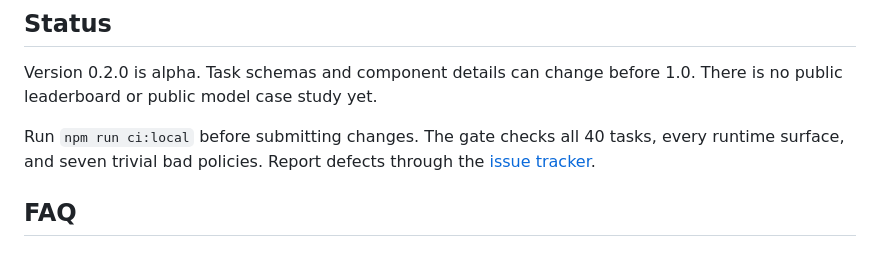
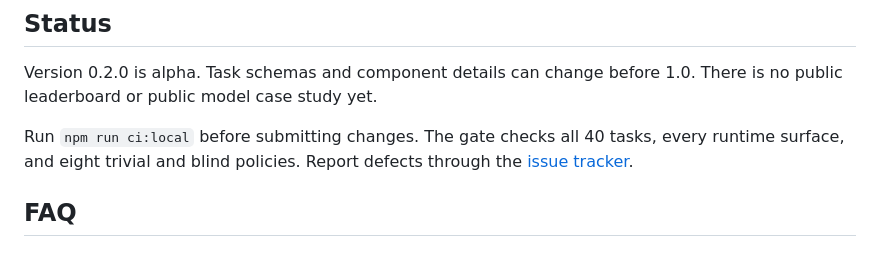
Before and after one commit to pooriaarab/benchmark-tool-errors, a Markdown page: README.md, the part around the change. Rendered like a GitHub page.

Commit message:
Fix the bad-policy count in the README

```diff
--- a/README.md
+++ b/README.md
@@ -227,7 +227,7 @@ Version 0.2.0 is alpha. Task schemas and component details can change before
 1.0. There is no public leaderboard or public model case study yet.
 
 Run `npm run ci:local` before submitting changes. The gate checks all 40 tasks,
-every runtime surface, and seven trivial bad policies. Report defects through
+every runtime surface, and eight trivial and blind policies. Report defects through
 the [issue tracker](https://github.com/pooriaarab/benchmark-tool-errors/issues).
 
 ## FAQ
```
